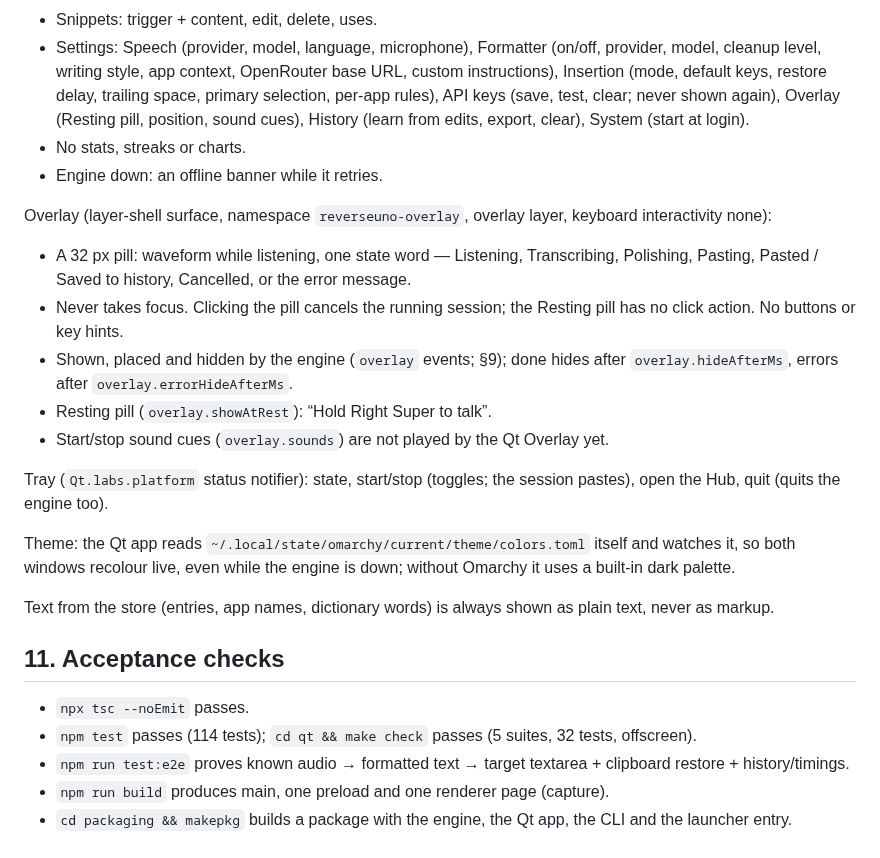
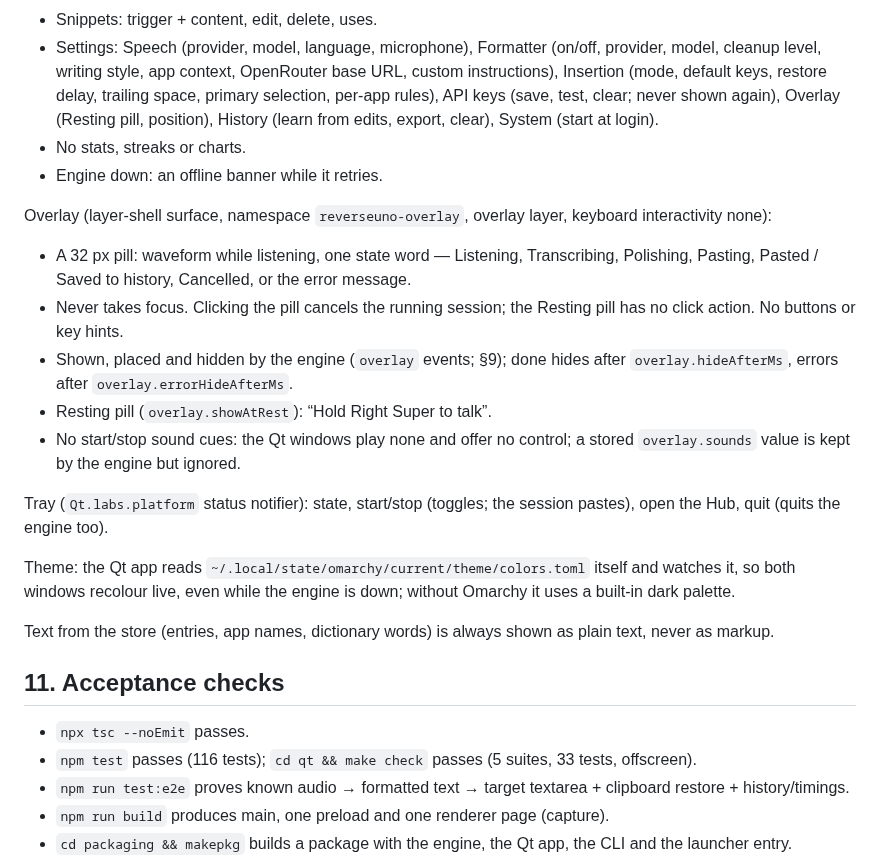
Before and after one commit to nodaysidle/reverseuno, a Markdown page: SPEC.md, the part around the change. GitHub-like rendering.

```diff
--- a/SPEC.md
+++ b/SPEC.md
@@ -324,7 +324,7 @@ Hub (window title and app id `reverseuno`, 980×660, minimum 760×480):
   provider, model, cleanup level, writing style, app context, OpenRouter base URL,
   custom instructions), Insertion (mode, default keys, restore delay, trailing space,
   primary selection, per-app rules), API keys (save, test, clear; never shown again),
-  Overlay (Resting pill, position, sound cues), History (learn from edits, export,
+  Overlay (Resting pill, position), History (learn from edits, export,
   clear), System (start at login).
 - No stats, streaks or charts.
 - Engine down: an offline banner while it retries.
@@ -339,7 +339,8 @@ interactivity none):
 - Shown, placed and hidden by the engine (`overlay` events; §9); done hides after
   `overlay.hideAfterMs`, errors after `overlay.errorHideAfterMs`.
 - Resting pill (`overlay.showAtRest`): “Hold Right Super to talk”.
-- Start/stop sound cues (`overlay.sounds`) are not played by the Qt Overlay yet.
+- No start/stop sound cues: the Qt windows play none and offer no control; a stored
+  `overlay.sounds` value is kept by the engine but ignored.
 
 Tray (`Qt.labs.platform` status notifier): state, start/stop (toggles; the session
 pastes), open the Hub, quit (quits the engine too).
@@ -354,7 +355,7 @@ text, never as markup.
 ## 11. Acceptance checks
 
 - `npx tsc --noEmit` passes.
-- `npm test` passes (114 tests); `cd qt && make check` passes (5 suites, 32 tests,
+- `npm test` passes (116 tests); `cd qt && make check` passes (5 suites, 33 tests,
   offscreen).
 - `npm run test:e2e` proves known audio → formatted text → target textarea +
   clipboard restore + history/timings.
```
Also changed, not shown: README.md (+5 -4 lines), docs/screenshots/hub-settings.png, 2 other files.
